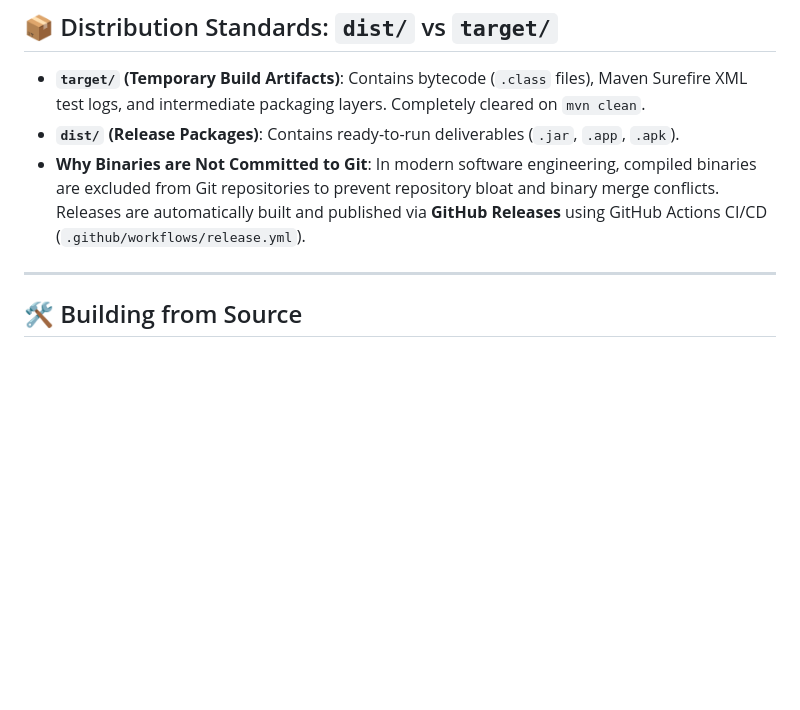
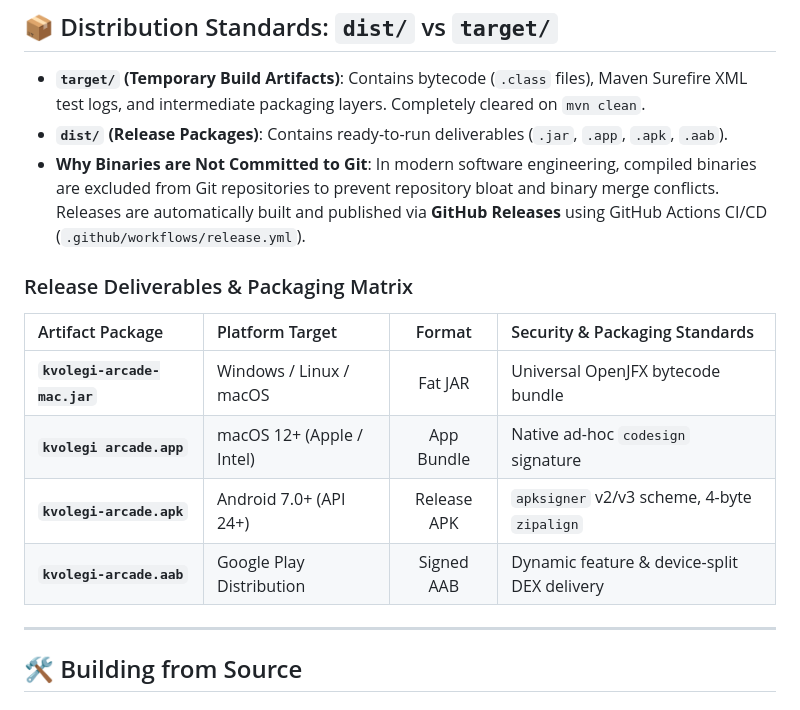
Before and after one commit to kvolegi/kvolegi-arcade, a Markdown page: README.md, the part around one of its changes. Rendered like a GitHub page; blank space fills up the shorter version.

```diff
--- a/README.md
+++ b/README.md
@@ -193,8 +217,17 @@ For macOS users, a pre-packaged universal application bundle (`.app`) is provide
 ## 📦 Distribution Standards: `dist/` vs `target/`
 
 * **`target/` (Temporary Build Artifacts)**: Contains bytecode (`.class` files), Maven Surefire XML test logs, and intermediate packaging layers. Completely cleared on `mvn clean`.
-* **`dist/` (Release Packages)**: Contains ready-to-run deliverables (`.jar`, `.app`, `.apk`).
+* **`dist/` (Release Packages)**: Contains ready-to-run deliverables (`.jar`, `.app`, `.apk`, `.aab`).
 * **Why Binaries are Not Committed to Git**: In modern software engineering, compiled binaries are excluded from Git repositories to prevent repository bloat and binary merge conflicts. Releases are automatically built and published via **GitHub Releases** using GitHub Actions CI/CD (`.github/workflows/release.yml`).
+
+### Release Deliverables & Packaging Matrix
+
+| Artifact Package | Platform Target | Format | Security & Packaging Standards |
+| :--- | :--- | :---: | :--- |
+| **`kvolegi-arcade-mac.jar`** | Windows / Linux / macOS | Fat JAR | Universal OpenJFX bytecode bundle |
+| **`kvolegi arcade.app`** | macOS 12+ (Apple / Intel) | App Bundle | Native ad-hoc `codesign` signature |
+| **`kvolegi-arcade.apk`** | Android 7.0+ (API 24+) | Release APK | `apksigner` v2/v3 scheme, 4-byte `zipalign` |
+| **`kvolegi-arcade.aab`** | Google Play Distribution | Signed AAB | Dynamic feature & device-split DEX delivery |
 
 ---
 
```
Also changed, not shown: other parts of README.md (+30 -6 lines).
